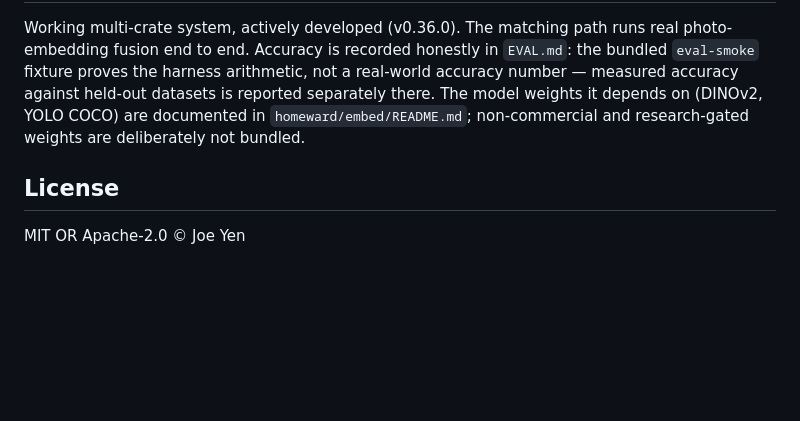
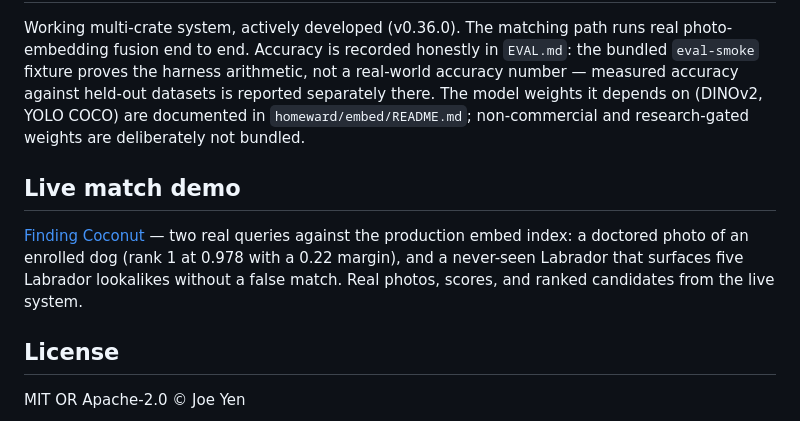
Before and after one commit to j0yen/homeward, a Markdown page: README.md, the part around the change. GitHub-like rendering; blank space fills up the shorter version.

Commit message:
docs(wall): link the Finding Coconut live match demo

```diff
--- a/README.md
+++ b/README.md
@@ -58,6 +58,10 @@ Configuration lives in `~/.config/homeward/homeward.env` (see `deploy/homeward.e
 
 Working multi-crate system, actively developed (v0.36.0). The matching path runs real photo-embedding fusion end to end. Accuracy is recorded honestly in `EVAL.md`: the bundled `eval-smoke` fixture proves the harness arithmetic, not a real-world accuracy number — measured accuracy against held-out datasets is reported separately there. The model weights it depends on (DINOv2, YOLO COCO) are documented in `homeward/embed/README.md`; non-commercial and research-gated weights are deliberately not bundled.
 
+## Live match demo
+
+[Finding Coconut](https://claude.ai/code/artifact/cf3fc099-3138-4080-84d6-672741d83770) — two real queries against the production embed index: a doctored photo of an enrolled dog (rank 1 at 0.978 with a 0.22 margin), and a never-seen Labrador that surfaces five Labrador lookalikes without a false match. Real photos, scores, and ranked candidates from the live system.
+
 ## License
 
 MIT OR Apache-2.0 © Joe Yen
```
